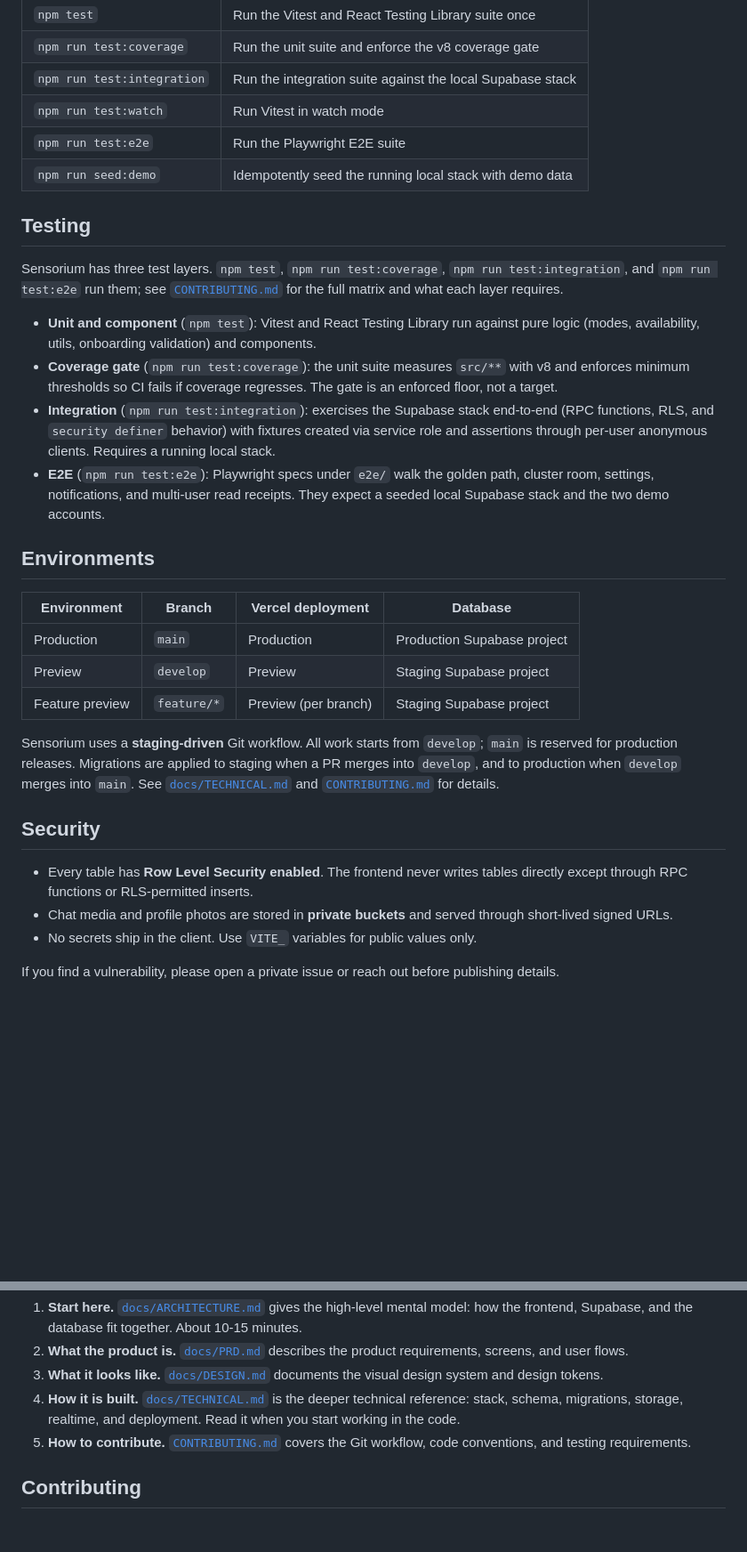
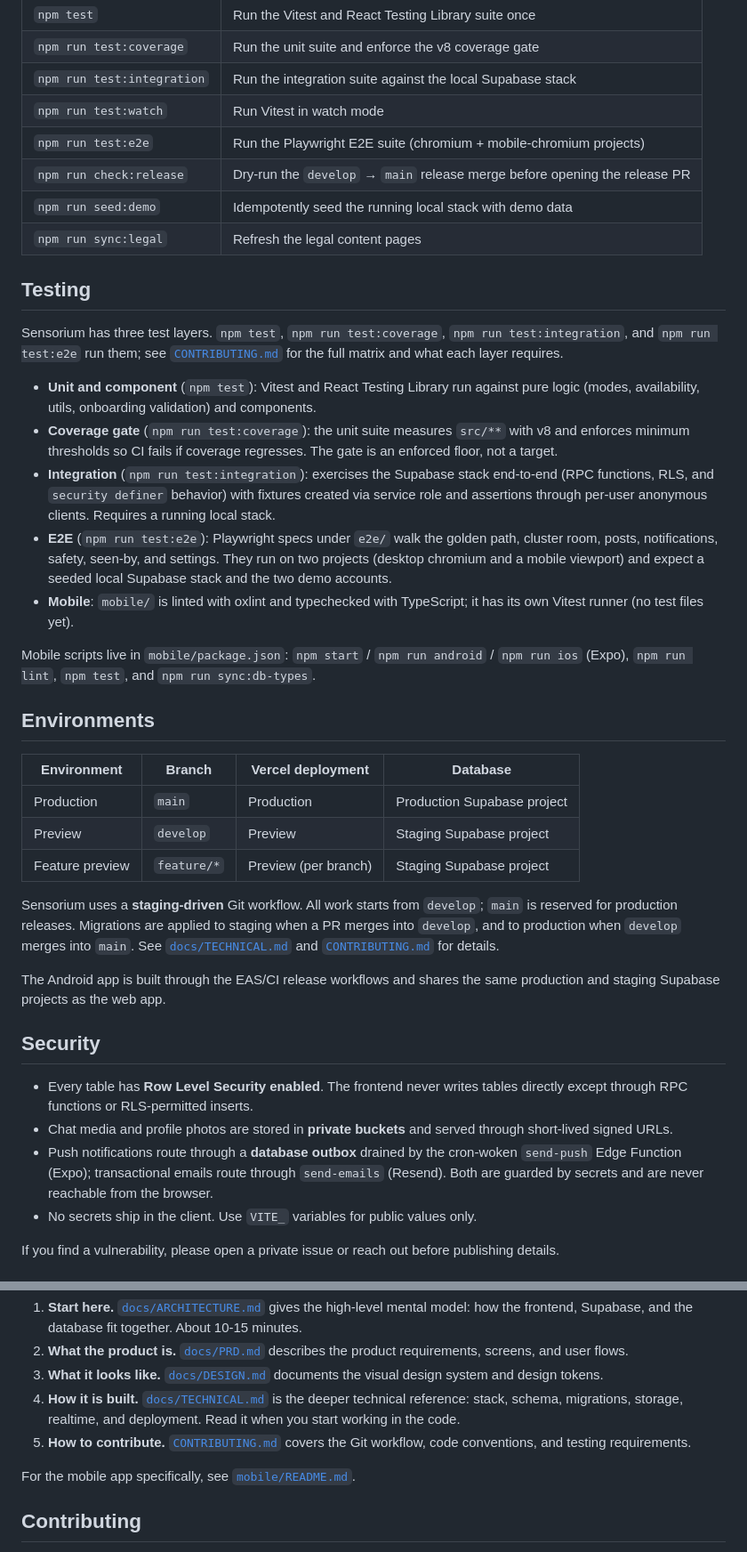
Before and after one commit to The-Sensorium/sensorium, a Markdown page: README.md, 2 parts joined by grey strips. Shown at 89% size. GitHub-like rendering; blank space fills up the shorter version.

```diff
--- a/README.md
+++ b/README.md
@@ -114,8 +140,10 @@ Only the anon key is used in the browser. All privileged operations run through
 | `npm run test:coverage` | Run the unit suite and enforce the v8 coverage gate |
 | `npm run test:integration` | Run the integration suite against the local Supabase stack |
 | `npm run test:watch` | Run Vitest in watch mode |
-| `npm run test:e2e` | Run the Playwright E2E suite |
+| `npm run test:e2e` | Run the Playwright E2E suite (chromium + mobile-chromium projects) |
+| `npm run check:release` | Dry-run the `develop` → `main` release merge before opening the release PR |
 | `npm run seed:demo` | Idempotently seed the running local stack with demo data |
+| `npm run sync:legal` | Refresh the legal content pages |
 
 ## Testing
 
@@ -124,7 +152,10 @@ Sensorium has three test layers. `npm test`, `npm run test:coverage`, `npm run t
 - **Unit and component** (`npm test`): Vitest and React Testing Library run against pure logic (modes, availability, utils, onboarding validation) and components.
 - **Coverage gate** (`npm run test:coverage`): the unit suite measures `src/**` with v8 and enforces minimum thresholds so CI fails if coverage regresses. The gate is an enforced floor, not a target.
 - **Integration** (`npm run test:integration`): exercises the Supabase stack end-to-end (RPC functions, RLS, and `security definer` behavior) with fixtures created via service role and assertions through per-user anonymous clients. Requires a running local stack.
-- **E2E** (`npm run test:e2e`): Playwright specs under `e2e/` walk the golden path, cluster room, settings, notifications, and multi-user read receipts. They expect a seeded local Supabase stack and the two demo accounts.
+- **E2E** (`npm run test:e2e`): Playwright specs under `e2e/` walk the golden path, cluster room, posts, notifications, safety, seen-by, and settings. They run on two projects (desktop chromium and a mobile viewport) and expect a seeded local Supabase stack and the two demo accounts.
+- **Mobile**: `mobile/` is linted with oxlint and typechecked with TypeScript; it has its own Vitest runner (no test files yet).
+
+Mobile scripts live in `mobile/package.json`: `npm start` / `npm run android` / `npm run ios` (Expo), `npm run lint`, `npm test`, and `npm run sync:db-types`.
 
 ## Environments
 
@@ -136,10 +167,13 @@ Sensorium has three test layers. `npm test`, `npm run test:coverage`, `npm run t
 
 Sensorium uses a **staging-driven** Git workflow. All work starts from `develop`; `main` is reserved for production releases. Migrations are applied to staging when a PR merges into `develop`, and to production when `develop` merges into `main`. See [`docs/TECHNICAL.md`](docs/TECHNICAL.md#ci-and-deployment) and [`CONTRIBUTING.md`](CONTRIBUTING.md) for details.
 
+The Android app is built through the EAS/CI release workflows and shares the same production and staging Supabase projects as the web app.
+
 ## Security
 
 - Every table has **Row Level Security enabled**. The frontend never writes tables directly except through RPC functions or RLS-permitted inserts.
 - Chat media and profile photos are stored in **private buckets** and served through short-lived signed URLs.
+- Push notifications route through a **database outbox** drained by the cron-woken `send-push` Edge Function (Expo); transactional emails route through `send-emails` (Resend). Both are guarded by secrets and are never reachable from the browser.
 - No secrets ship in the client. Use `VITE_` variables for public values only.
 
 If you find a vulnerability, please open a private issue or reach out before publishing details.
@@ -154,6 +188,8 @@ Read the docs in this order when you are new to the project. Each document state
 4. **How it is built.** [`docs/TECHNICAL.md`](docs/TECHNICAL.md) is the deeper technical reference: stack, schema, migrations, storage, realtime, and deployment. Read it when you start working in the code.
 5. **How to contribute.** [`CONTRIBUTING.md`](CONTRIBUTING.md) covers the Git workflow, code conventions, and testing requirements.
 
+For the mobile app specifically, see [`mobile/README.md`](mobile/README.md).
+
 ## Contributing
 
 Contributions are welcome. Please read [`CONTRIBUTING.md`](CONTRIBUTING.md) before starting. It covers the development workflow, code style, database and migration rules, and testing requirements.
```
Also changed, not shown: other parts of README.md (+31 -5 lines), CONTRIBUTING.md (+11 -3 lines).
